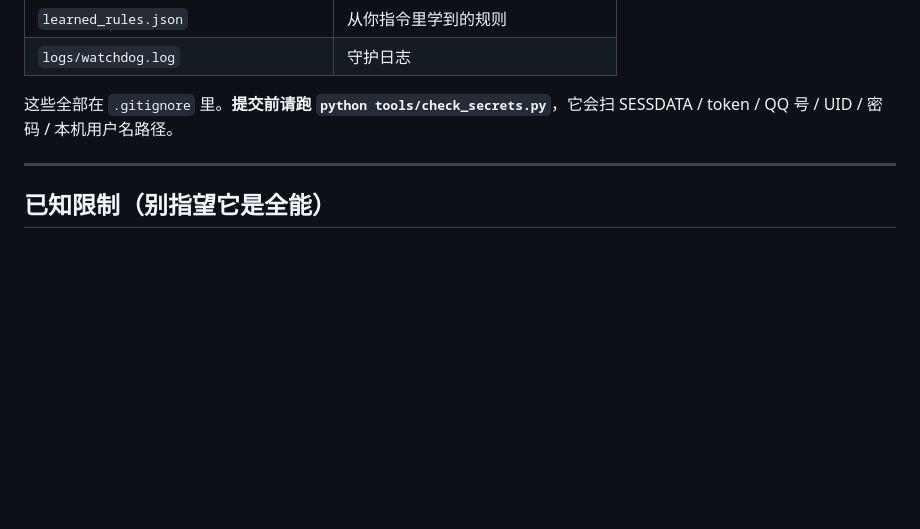
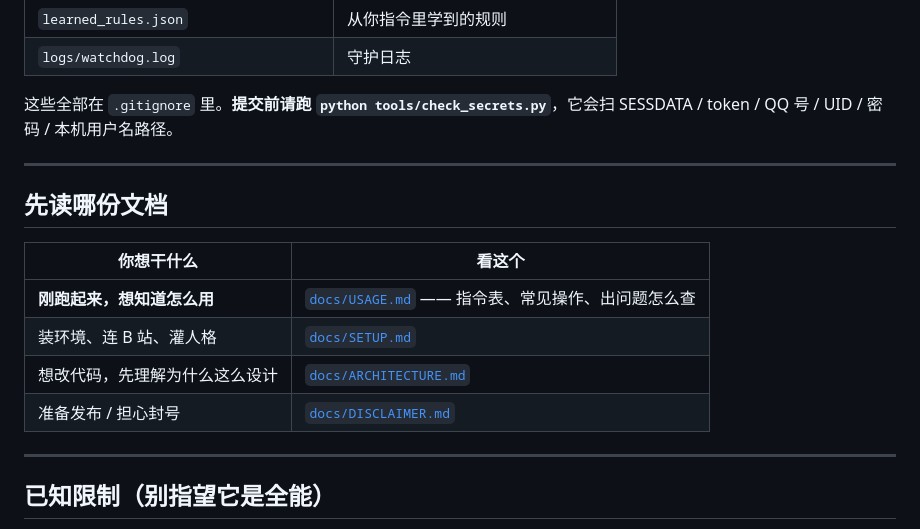
Before and after one commit to ventie616/deepseek-whale-qqbot, a Markdown page: README.md, the part around the change. Drawn GitHub-style; blank space fills up the shorter version.

Commit message:
docs: add USAGE.md (end-user guide: commands, workflows, tuning, troubleshooting)

```diff
--- a/README.md
+++ b/README.md
@@ -206,6 +206,17 @@ Register-ScheduledTask -TaskName "QQBotWatchdog" -Action $action -Trigger $trigg
 
 ---
 
+## 先读哪份文档
+
+| 你想干什么 | 看这个 |
+|---|---|
+| **刚跑起来，想知道怎么用** | [`docs/USAGE.md`](docs/USAGE.md) —— 指令表、常见操作、出问题怎么查 |
+| 装环境、连 B 站、灌人格 | [`docs/SETUP.md`](docs/SETUP.md) |
+| 想改代码，先理解为什么这么设计 | [`docs/ARCHITECTURE.md`](docs/ARCHITECTURE.md) |
+| 准备发布 / 担心封号 | [`docs/DISCLAIMER.md`](docs/DISCLAIMER.md) |
+
+---
+
 ## 已知限制（别指望它是全能）
 
 - **判据是模型判断**，不是硬规则；它会把 76% 的视频判成"不值得"，也会漏
```
Also changed, not shown: docs/USAGE.md (added, +279 -0 lines).
